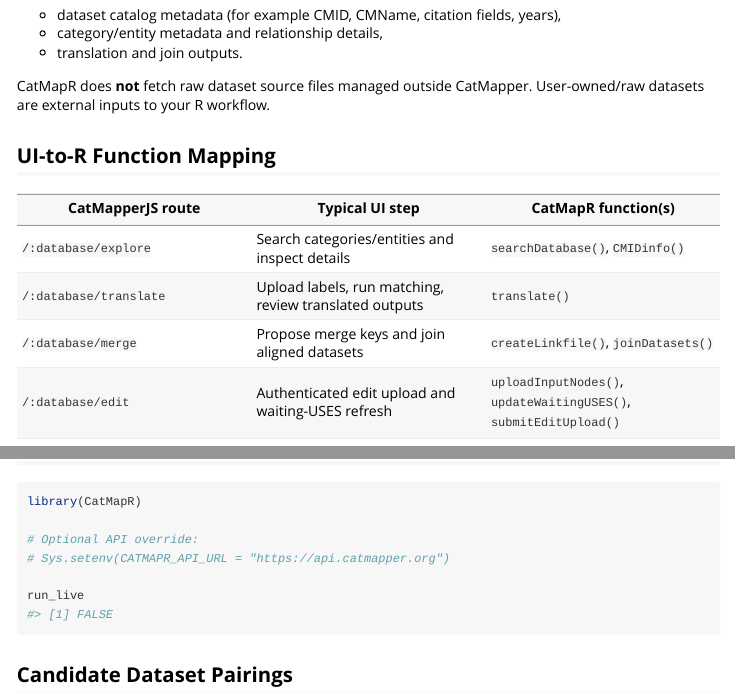
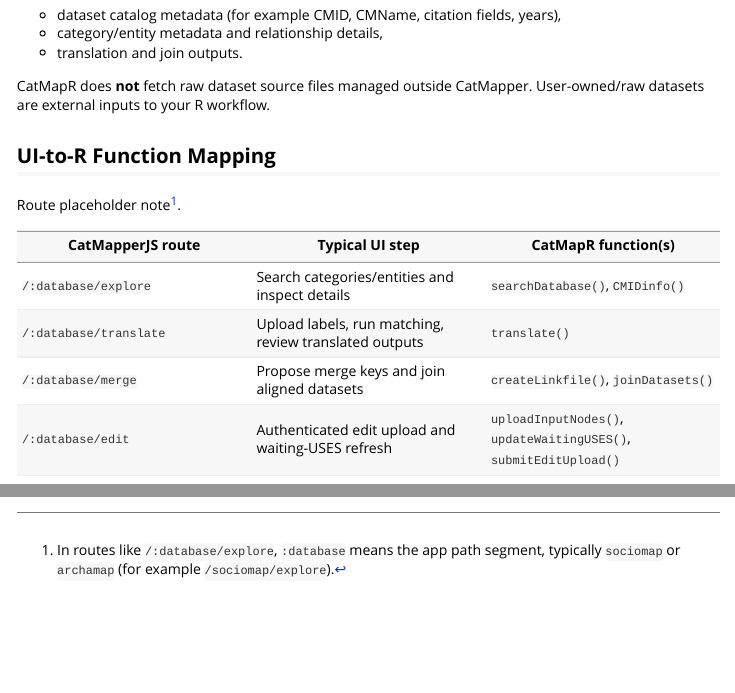
Before and after one commit to ProjectCatMapper/CatMapR, an R Markdown document (vignettes/catmapr-end-to-end.Rmd): the page in a window 1100 px wide, from 750 px down, and a second part further down, joined at a grey line. Rendered offline with R 4.5, knitr and Pandoc, with nearby package versions; long lines of code are wrapped.

Commit message:
Clarified :database standin

```diff
--- a/vignettes/catmapr-end-to-end.Rmd
+++ b/vignettes/catmapr-end-to-end.Rmd
@@ -64,3 +64,4 @@
 
 ## UI-to-R Function Mapping
 
+Route placeholder note[^database-route].
```
Also changed, not shown: README.md, vignettes/catmapr-end-to-end.Rmd (3 more changed lines).
